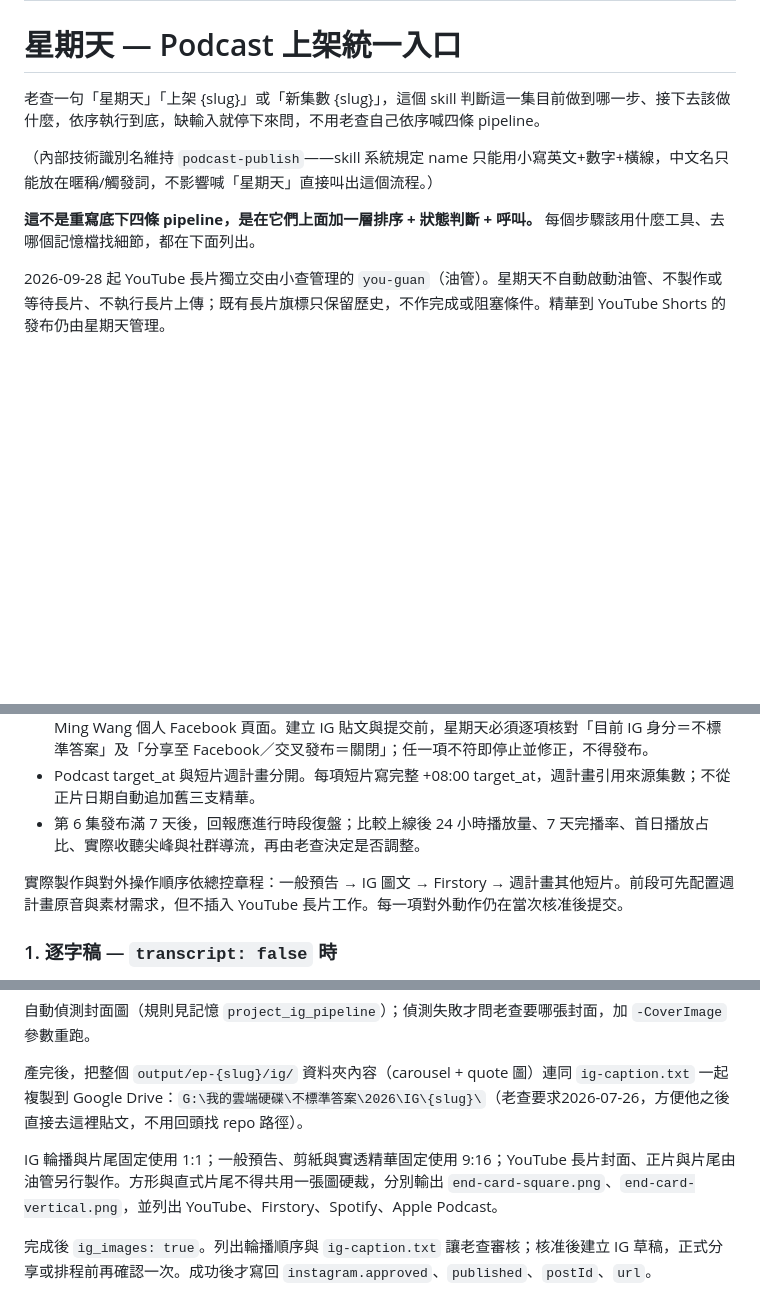
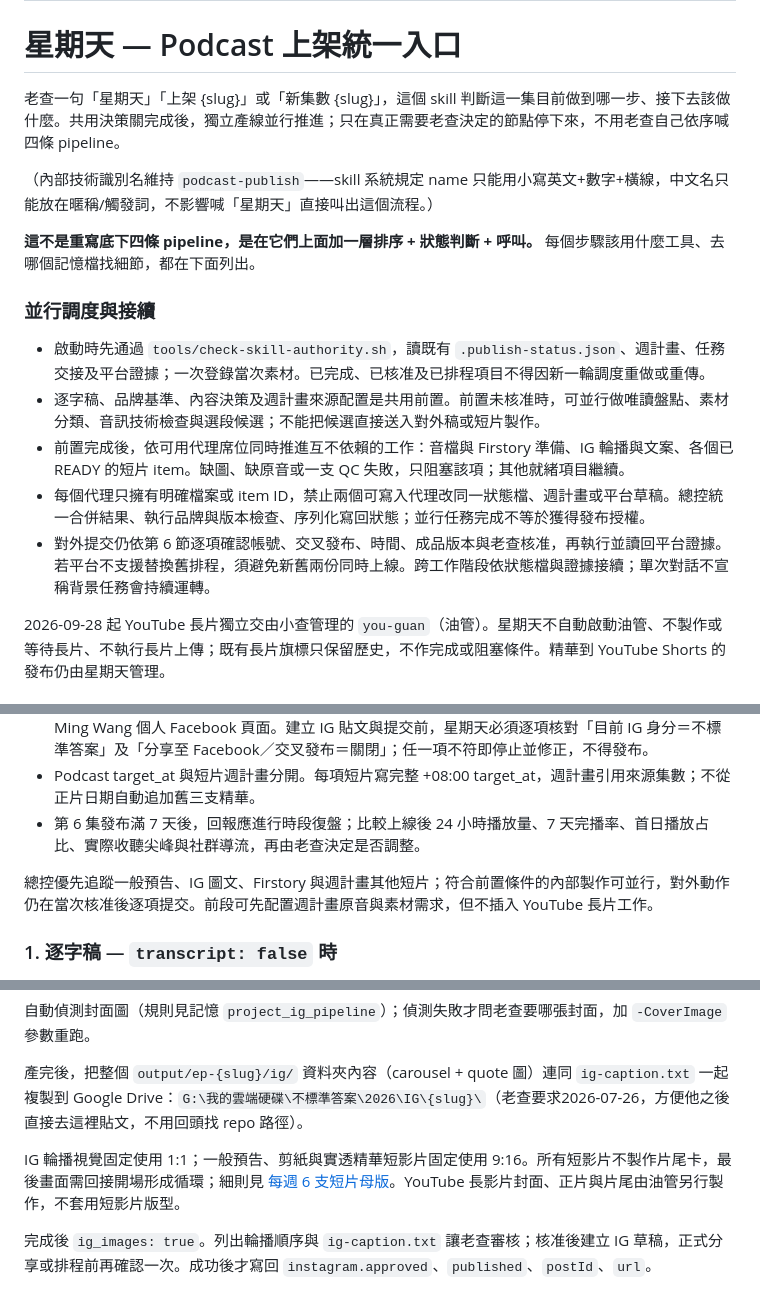
Before and after one commit to CharlesWang1221/claude-code-setup, a Markdown page: skills/podcast-publish/SKILL.md, 3 parts joined by grey strips. Drawn GitHub-style; blank space fills up the shorter version.

Commit message:
docs(skills): clarify safe parallel editing
Add general stop conditions and per-item ownership rules for Flow and podcast workflows.

```diff
--- a/skills/podcast-publish/SKILL.md
+++ b/skills/podcast-publish/SKILL.md
@@ -5,11 +5,19 @@ description: 《不標準答案》單集上架統一入口（老查取名「星
 
 # 星期天 — Podcast 上架統一入口
 
-老查一句「星期天」「上架 {slug}」或「新集數 {slug}」，這個 skill 判斷這一集目前做到哪一步、接下去該做什麼，依序執行到底，缺輸入就停下來問，不用老查自己依序喊四條 pipeline。
+老查一句「星期天」「上架 {slug}」或「新集數 {slug}」，這個 skill 判斷這一集目前做到哪一步、接下去該做什麼。共用決策關完成後，獨立產線並行推進；只在真正需要老查決定的節點停下來，不用老查自己依序喊四條 pipeline。
 
 （內部技術識別名維持 `podcast-publish`——skill 系統規定 name 只能用小寫英文+數字+橫線，中文名只能放在暱稱/觸發詞，不影響喊「星期天」直接叫出這個流程。）
 
 **這不是重寫底下四條 pipeline，是在它們上面加一層排序 + 狀態判斷 + 呼叫。** 每個步驟該用什麼工具、去哪個記憶檔找細節，都在下面列出。
+
+### 並行調度與接續
+
+- 啟動時先通過 `tools/check-skill-authority.sh`，讀既有 `.publish-status.json`、週計畫、任務交接及平台證據；一次登錄當次素材。已完成、已核准及已排程項目不得因新一輪調度重做或重傳。
+- 逐字稿、品牌基準、內容決策及週計畫來源配置是共用前置。前置未核准時，可並行做唯讀盤點、素材分類、音訊技術檢查與選段候選；不能把候選直接送入對外稿或短片製作。
+- 前置完成後，依可用代理席位同時推進互不依賴的工作：音檔與 Firstory 準備、IG 輪播與文案、各個已 READY 的短片 item。缺圖、缺原音或一支 QC 失敗，只阻塞該項；其他就緒項目繼續。
+- 每個代理只擁有明確檔案或 item ID，禁止兩個可寫入代理改同一狀態檔、週計畫或平台草稿。總控統一合併結果、執行品牌與版本檢查、序列化寫回狀態；並行任務完成不等於獲得發布授權。
+- 對外提交仍依第 6 節逐項確認帳號、交叉發布、時間、成品版本與老查核准，再執行並讀回平台證據。若平台不支援替換舊排程，須避免新舊兩份同時上線。跨工作階段依狀態檔與證據接續；單次對話不宣稱背景任務會持續運轉。
 
 2026-09-28 起 YouTube 長片獨立交由小查管理的 `you-guan`（油管）。星期天不自動啟動油管、不製作或等待長片、不執行長片上傳；既有長片旗標只保留歷史，不作完成或阻塞條件。精華到 YouTube Shorts 的發布仍由星期天管理。
 
@@ -147,7 +157,7 @@ description: 《不標準答案》單集上架統一入口（老查取名「星
 - Podcast target_at 與短片週計畫分開。每項短片寫完整 +08:00 target_at，週計畫引用來源集數；不從正片日期自動追加舊三支精華。
 - 第 6 集發布滿 7 天後，回報應進行時段復盤；比較上線後 24 小時播放量、7 天完播率、首日播放占比、實際收聽尖峰與社群導流，再由老查決定是否調整。
 
-實際製作與對外操作順序依總控章程：一般預告 → IG 圖文 → Firstory → 週計畫其他短片。前段可先配置週計畫原音與素材需求，但不插入 YouTube 長片工作。每一項對外動作仍在當次核准後提交。
+總控優先追蹤一般預告、IG 圖文、Firstory 與週計畫其他短片；符合前置條件的內部製作可並行，對外動作仍在當次核准後逐項提交。前段可先配置週計畫原音與素材需求，但不插入 YouTube 長片工作。
 
 ### 1. 逐字稿 — `transcript: false` 時
 老查有給 Plaud 連結（`https://web.plaud.ai/s/pub_xxxx...`）→ 用 `firecrawl_scrape`（`waitFor: 5000`）抓取；有給本機 `.txt`／`.md`／`.docx` → 直接讀取並複製到 `output/ep-{slug}/transcript/`。兩者都有時以本機修訂版為準，Plaud 只用來補時間碼。
@@ -233,7 +243,7 @@ powershell -ExecutionPolicy Bypass -File tools\ig-images\run_ig.ps1 -EpSlug {slu
 
 產完後，把整個 `output/ep-{slug}/ig/` 資料夾內容（carousel + quote 圖）連同 `ig-caption.txt` 一起複製到 Google Drive：`G:\我的雲端硬碟\不標準答案\2026\IG\{slug}\`（老查要求2026-07-26，方便他之後直接去這裡貼文，不用回頭找 repo 路徑）。
 
-IG 輪播與片尾固定使用 1:1；一般預告、剪紙與實透精華固定使用 9:16；YouTube 長片封面、正片與片尾由油管另行製作。方形與直式片尾不得共用一張圖硬裁，分別輸出 `end-card-square.png`、`end-card-vertical.png`，並列出 YouTube、Firstory、Spotify、Apple Podcast。
+IG 輪播視覺固定使用 1:1；一般預告、剪紙與實透精華短影片固定使用 9:16。所有短影片不製作片尾卡，最後畫面需回接開場形成循環；細則見 [每週 6 支短片母版](../../docs/SHORT_VIDEO_WEEKLY_POLICY.md)。YouTube 長影片封面、正片與片尾由油管另行製作，不套用短影片版型。
 
 完成後 `ig_images: true`。列出輪播順序與 `ig-caption.txt` 讓老查審核；核准後建立 IG 草稿，正式分享或排程前再確認一次。成功後才寫回 `instagram.approved`、`published`、`postId`、`url`。
 
```
Also changed, not shown: other parts of skills/podcast-publish/SKILL.md (+2 -0 lines), skills/flow-video-pilot/SKILL.md (+6 -0 lines).
